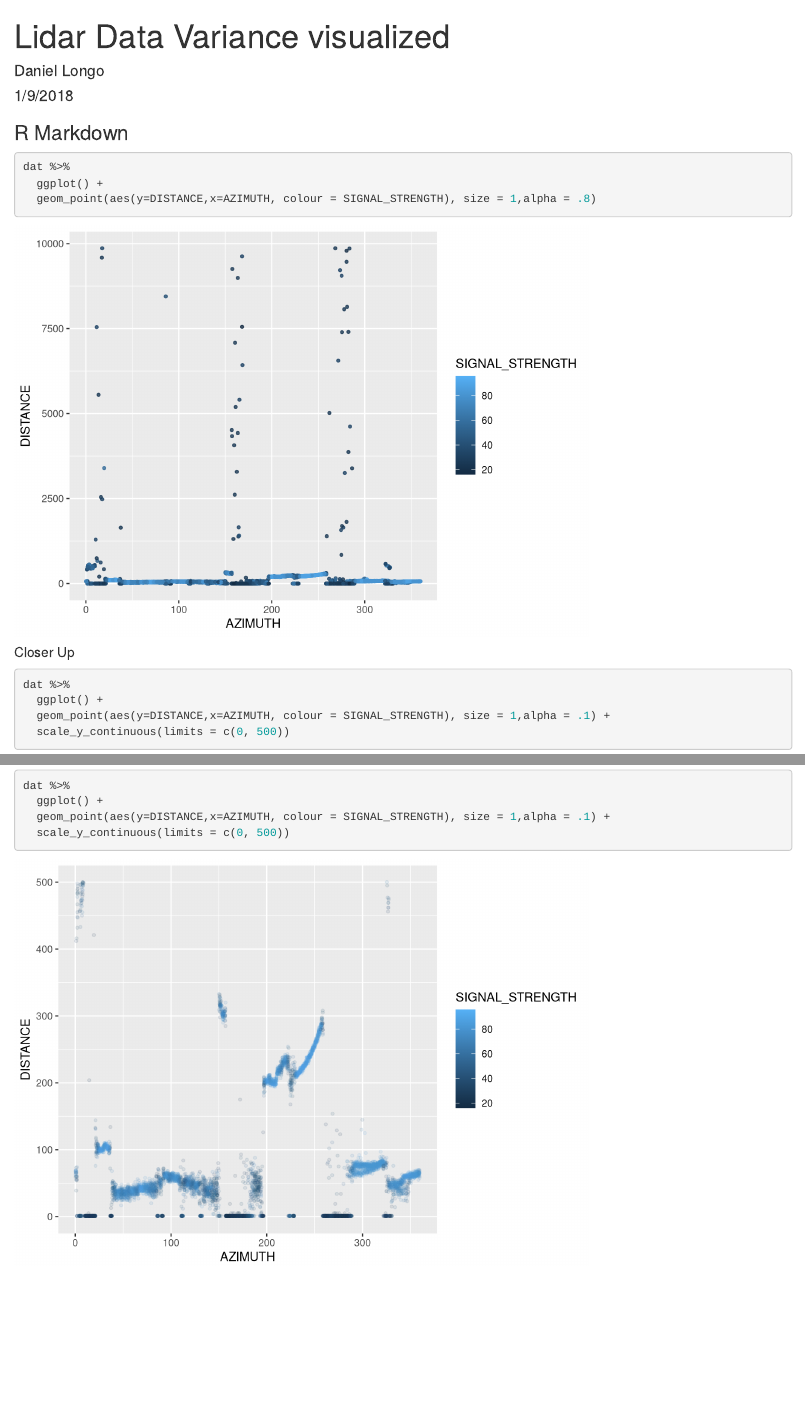
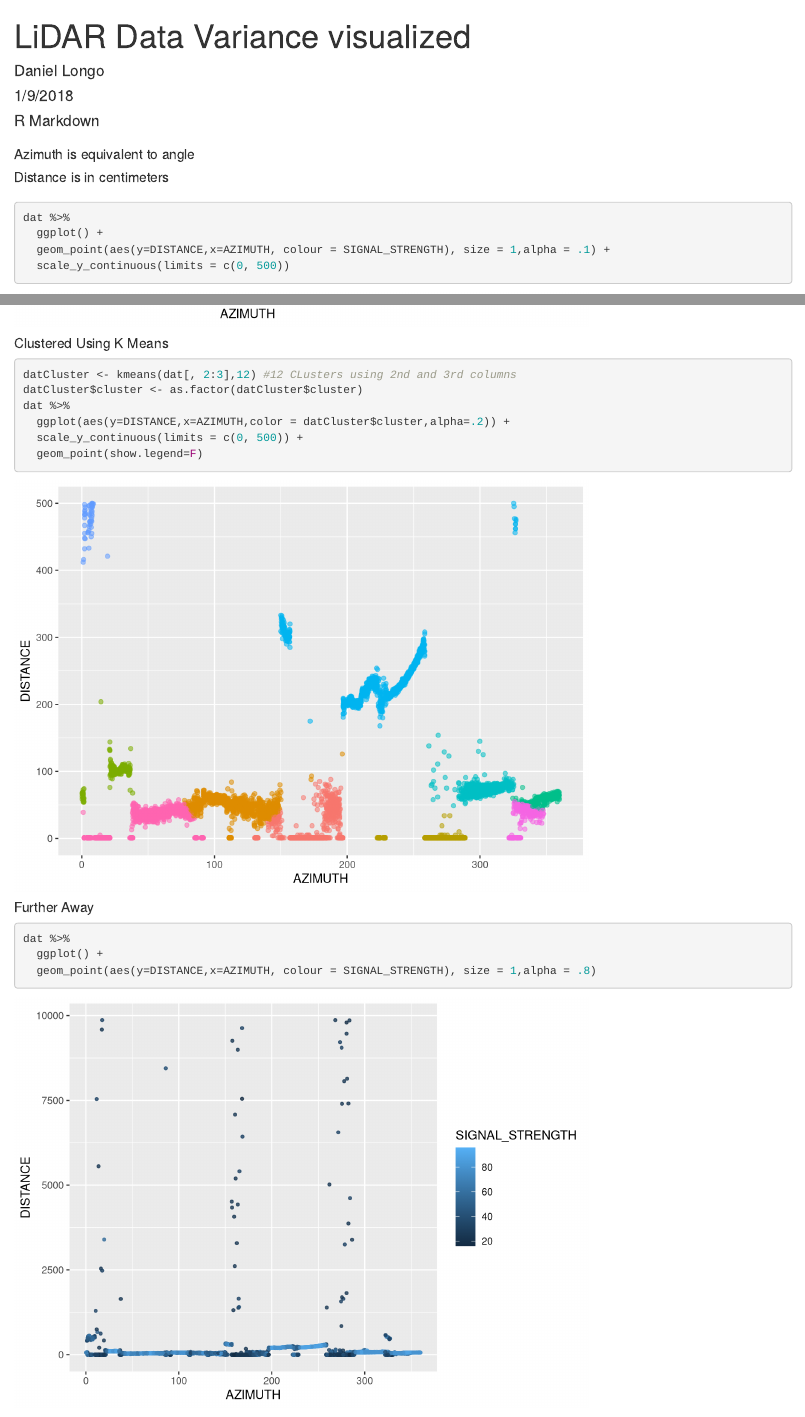
Before and after one commit to 17dlongo/Team100LiDAR, an R Markdown document (lidarplot.Rmd): the page in a window 1100 px wide, from its top, and a second part further down, joined at a grey line. Rendered offline with R 4.5, knitr and Pandoc, with nearby package versions; code that draws random numbers runs with fixed seeds of ours.

Commit message:
Clustering Added

````diff
--- a/lidarplot.Rmd
+++ b/lidarplot.Rmd
@@ -1,5 +1,5 @@
 ---
-title: "Lidar Data Variance visualized"
+title: "LiDAR Data Variance visualized"
 author: "Daniel Longo"
 date: "1/9/2018"
 output: html_document
@@ -8,8 +8,11 @@ output: html_document
 ```{r setup, include=FALSE}
 #knitr::opts_chunk$set(echo = TRUE)
 ```
-
-### R Markdown
+#### R Markdown
+#
+##### Azimuth is equivalent to angle
+##### Distance is in centimeters
+#
 
 ```{r include=FALSE, cache=FALSE}
 library(tidyverse)
@@ -17,12 +20,4 @@ dat <- read.csv("/Users/DanielLongo/Desktop/lidar_cube_data/lidartest.csv", head
 ```
-
-```{r  results='hide', message=FALSE, warning=FALSE}
-dat %>%
-  ggplot() +
-  geom_point(aes(y=DISTANCE,x=AZIMUTH, colour = SIGNAL_STRENGTH), size = 1,alpha = .8)
-```
-
-##### Closer Up
 
 ```{r results='hide', message=FALSE, warning=FALSE}
 dat %>%
@@ -30,3 +25,23 @@ dat %>%
   geom_point(aes(y=DISTANCE,x=AZIMUTH, colour = SIGNAL_STRENGTH), size = 1,alpha = .1) +
   scale_y_continuous(limits = c(0, 500))
 ```
+
+##### Clustered Using K Means
+```{r  results='hide', message=FALSE, warning=FALSE}
+datCluster <- kmeans(dat[, 2:3],12) #12 CLusters using 2nd and 3rd columns
+datCluster$cluster <- as.factor(datCluster$cluster)
+dat %>%
+  ggplot(aes(y=DISTANCE,x=AZIMUTH,color = datCluster$cluster,alpha=.2)) +
+  scale_y_continuous(limits = c(0, 500)) +
+  geom_point(show.legend=F)
+
+
+
+```
+
+##### Further Away
+```{r  results='hide', message=FALSE, warning=FALSE}
+dat %>%
+  ggplot() +
+  geom_point(aes(y=DISTANCE,x=AZIMUTH, colour = SIGNAL_STRENGTH), size = 1,alpha = .8)
+```
````
Also changed, not shown: lidarplot.Rmd (2 more changed lines).
